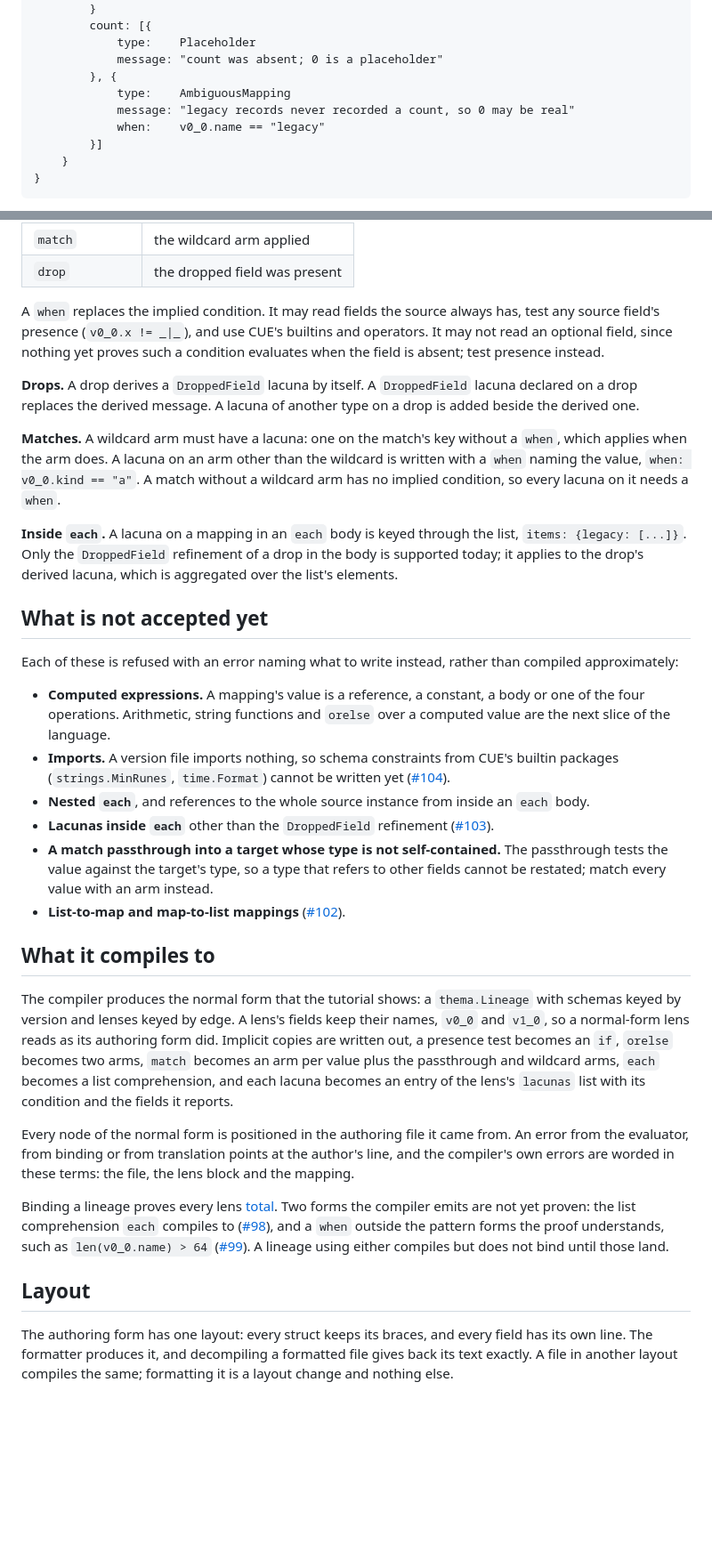
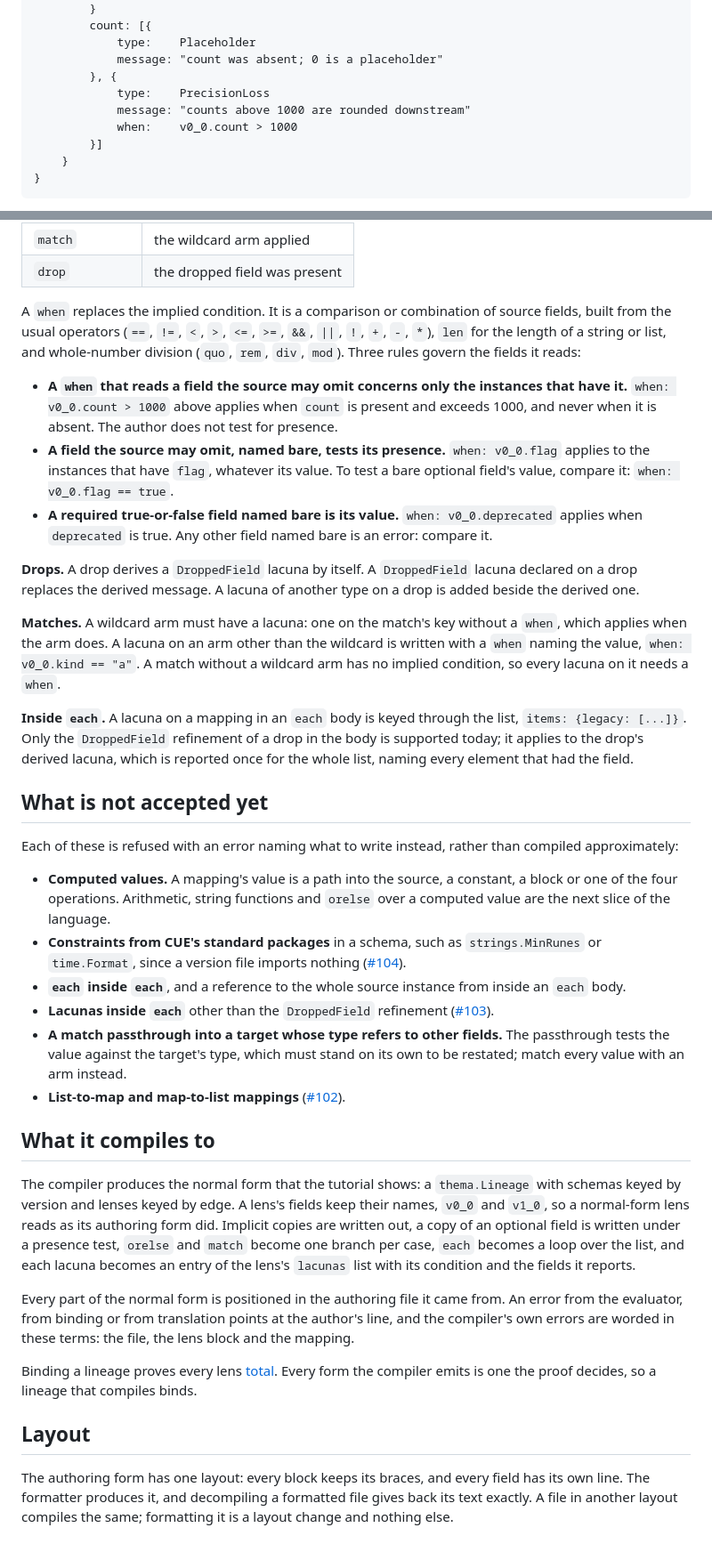
Before and after one commit to sdboyer/thema, a Markdown page: docs/authoring-form.md, 2 parts joined by grey strips. Shown at 89% size. Drawn GitHub-style; blank space fills up the shorter version.

```diff
--- a/docs/authoring-form.md
+++ b/docs/authoring-form.md
@@ -133,9 +133,9 @@ ForwardLens: {
 			type:    Placeholder
 			message: "count was absent; 0 is a placeholder"
 		}, {
-			type:    AmbiguousMapping
-			message: "legacy records never recorded a count, so 0 may be real"
-			when:    v0_0.name == "legacy"
+			type:    PrecisionLoss
+			message: "counts above 1000 are rounded downstream"
+			when:    v0_0.count > 1000
 		}]
 	}
 }
@@ -154,33 +154,37 @@ A key must name a mapping the author wrote. A copy the author wants a lacuna on
 | `match` | the wildcard arm applied |
 | `drop` | the dropped field was present |
 
-A `when` replaces the implied condition. It may read fields the source always has, test any source field's presence (`v0_0.x != _|_`), and use CUE's builtins and operators. It may not read an optional field, since nothing yet proves such a condition evaluates when the field is absent; test presence instead.
+A `when` replaces the implied condition. It is a comparison or combination of source fields, built from the usual operators (`==`, `!=`, `<`, `>`, `<=`, `>=`, `&&`, `||`, `!`, `+`, `-`, `*`), `len` for the length of a string or list, and whole-number division (`quo`, `rem`, `div`, `mod`). Three rules govern the fields it reads:
+
+- **A `when` that reads a field the source may omit concerns only the instances that have it.** `when: v0_0.count > 1000` above applies when `count` is present and exceeds 1000, and never when it is absent. The author does not test for presence.
+- **A field the source may omit, named bare, tests its presence.** `when: v0_0.flag` applies to the instances that have `flag`, whatever its value. To test a bare optional field's value, compare it: `when: v0_0.flag == true`.
+- **A required true-or-false field named bare is its value.** `when: v0_0.deprecated` applies when `deprecated` is true. Any other field named bare is an error: compare it.
 
 **Drops.** A drop derives a `DroppedField` lacuna by itself. A `DroppedField` lacuna declared on a drop replaces the derived message. A lacuna of another type on a drop is added beside the derived one.
 
 **Matches.** A wildcard arm must have a lacuna: one on the match's key without a `when`, which applies when the arm does. A lacuna on an arm other than the wildcard is written with a `when` naming the value, `when: v0_0.kind == "a"`. A match without a wildcard arm has no implied condition, so every lacuna on it needs a `when`.
 
-**Inside `each`.** A lacuna on a mapping in an `each` body is keyed through the list, `items: {legacy: [...]}`. Only the `DroppedField` refinement of a drop in the body is supported today; it applies to the drop's derived lacuna, which is aggregated over the list's elements.
+**Inside `each`.** A lacuna on a mapping in an `each` body is keyed through the list, `items: {legacy: [...]}`. Only the `DroppedField` refinement of a drop in the body is supported today; it applies to the drop's derived lacuna, which is reported once for the whole list, naming every element that had the field.
 
 ## What is not accepted yet
 
 Each of these is refused with an error naming what to write instead, rather than compiled approximately:
 
-- **Computed expressions.** A mapping's value is a reference, a constant, a body or one of the four operations. Arithmetic, string functions and `orelse` over a computed value are the next slice of the language.
-- **Imports.** A version file imports nothing, so schema constraints from CUE's builtin packages (`strings.MinRunes`, `time.Format`) cannot be written yet ([#104](https://github.com/sdboyer/thema/issues/104)).
-- **Nested `each`**, and references to the whole source instance from inside an `each` body.
+- **Computed values.** A mapping's value is a path into the source, a constant, a block or one of the four operations. Arithmetic, string functions and `orelse` over a computed value are the next slice of the language.
+- **Constraints from CUE's standard packages** in a schema, such as `strings.MinRunes` or `time.Format`, since a version file imports nothing ([#104](https://github.com/sdboyer/thema/issues/104)).
+- **`each` inside `each`**, and a reference to the whole source instance from inside an `each` body.
 - **Lacunas inside `each`** other than the `DroppedField` refinement ([#103](https://github.com/sdboyer/thema/issues/103)).
-- **A match passthrough into a target whose type is not self-contained.** The passthrough tests the value against the target's type, so a type that refers to other fields cannot be restated; match every value with an arm instead.
+- **A match passthrough into a target whose type refers to other fields.** The passthrough tests the value against the target's type, which must stand on its own to be restated; match every value with an arm instead.
 - **List-to-map and map-to-list mappings** ([#102](https://github.com/sdboyer/thema/issues/102)).
 
 ## What it compiles to
 
-The compiler produces the normal form that the tutorial shows: a `thema.Lineage` with schemas keyed by version and lenses keyed by edge. A lens's fields keep their names, `v0_0` and `v1_0`, so a normal-form lens reads as its authoring form did. Implicit copies are written out, a presence test becomes an `if`, `orelse` becomes two arms, `match` becomes an arm per value plus the passthrough and wildcard arms, `each` becomes a list comprehension, and each lacuna becomes an entry of the lens's `lacunas` list with its condition and the fields it reports.
+The compiler produces the normal form that the tutorial shows: a `thema.Lineage` with schemas keyed by version and lenses keyed by edge. A lens's fields keep their names, `v0_0` and `v1_0`, so a normal-form lens reads as its authoring form did. Implicit copies are written out, a copy of an optional field is written under a presence test, `orelse` and `match` become one branch per case, `each` becomes a loop over the list, and each lacuna becomes an entry of the lens's `lacunas` list with its condition and the fields it reports.
 
-Every node of the normal form is positioned in the authoring file it came from. An error from the evaluator, from binding or from translation points at the author's line, and the compiler's own errors are worded in these terms: the file, the lens block and the mapping.
+Every part of the normal form is positioned in the authoring file it came from. An error from the evaluator, from binding or from translation points at the author's line, and the compiler's own errors are worded in these terms: the file, the lens block and the mapping.
 
-Binding a lineage proves every lens [total](invariants.md#lens-totality). Two forms the compiler emits are not yet proven: the list comprehension `each` compiles to ([#98](https://github.com/sdboyer/thema/issues/98)), and a `when` outside the pattern forms the proof understands, such as `len(v0_0.name) > 64` ([#99](https://github.com/sdboyer/thema/issues/99)). A lineage using either compiles but does not bind until those land.
+Binding a lineage proves every lens [total](invariants.md#lens-totality). Every form the compiler emits is one the proof decides, so a lineage that compiles binds.
 
 ## Layout
 
-The authoring form has one layout: every struct keeps its braces, and every field has its own line. The formatter produces it, and decompiling a formatted file gives back its text exactly. A file in another layout compiles the same; formatting it is a layout change and nothing else.
+The authoring form has one layout: every block keeps its braces, and every field has its own line. The formatter produces it, and decompiling a formatted file gives back its text exactly. A file in another layout compiles the same; formatting it is a layout change and nothing else.
```
Also changed, not shown: other parts of docs/authoring-form.md (+12 -12 lines).
